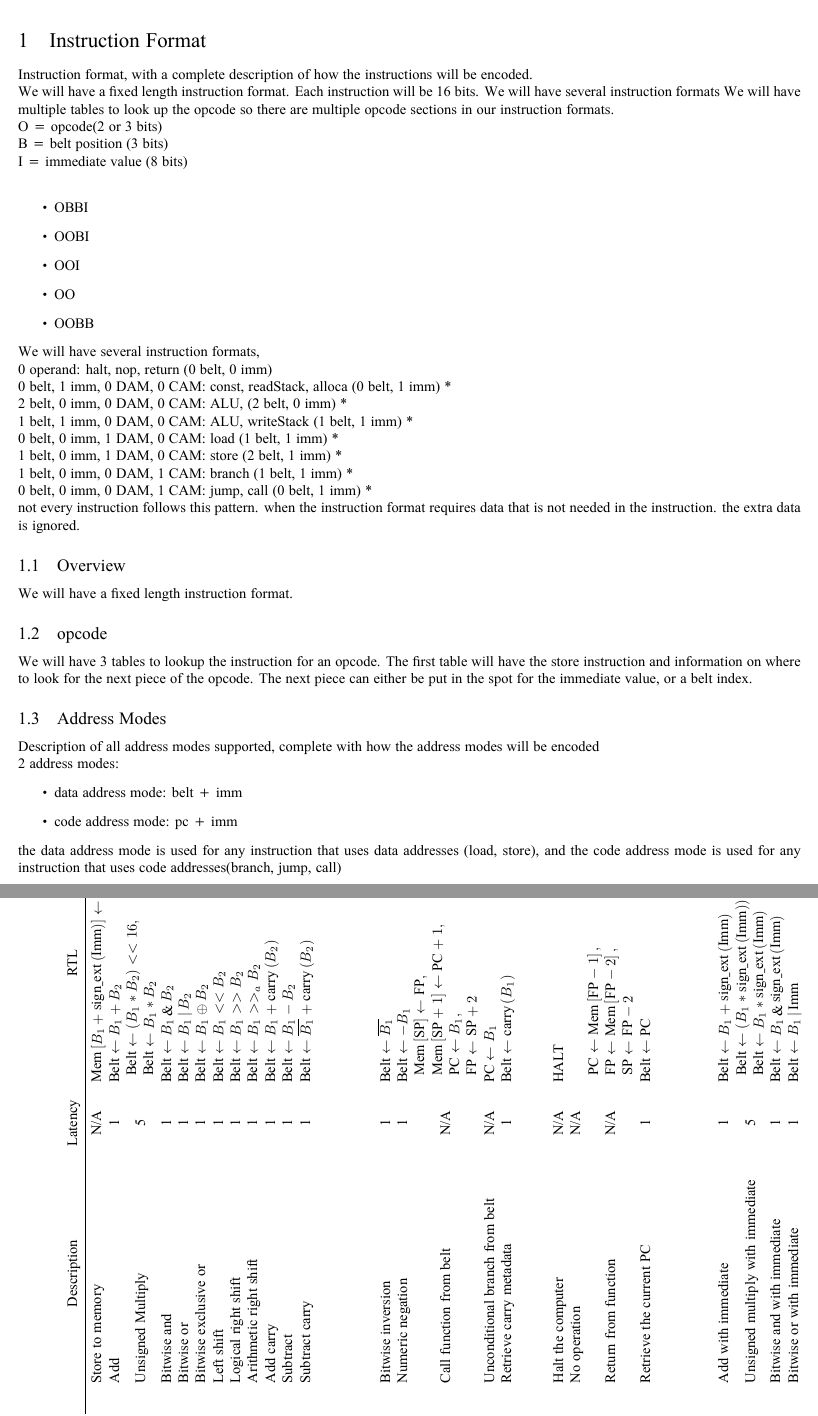
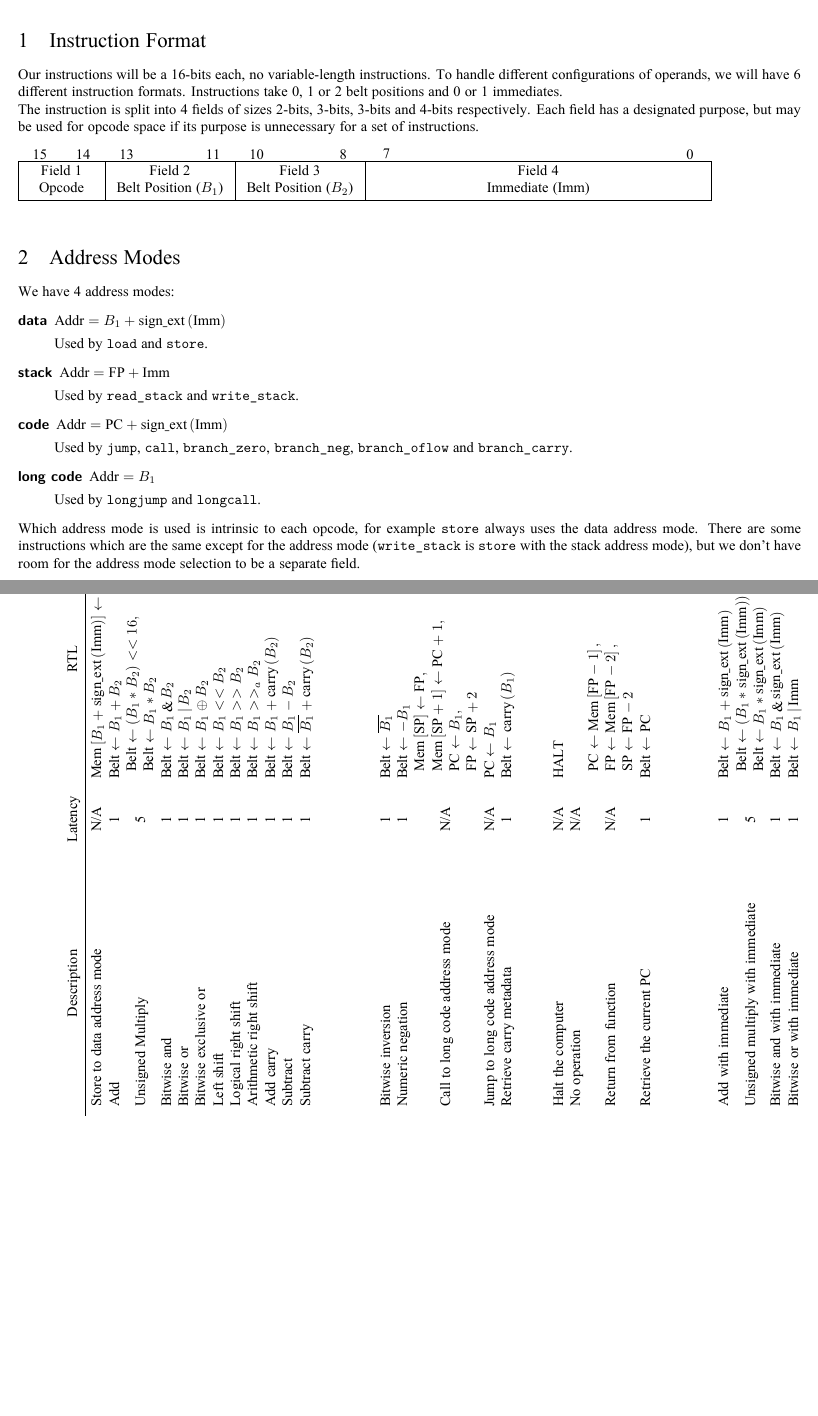
Before and after one commit to CoderPuppy/the-shed, a LaTeX document (ISA_Doc/ISA_Doc.tex): two parts of pages 2 and 3 of 5, joined at a grey line, cut so that both start at the same text, the shorter picture padded with empty space. Compiled offline with XeLaTeX.

Commit message:
Instruction format and address modes

```diff
--- a/ISA_Doc/ISA_Doc.tex
+++ b/ISA_Doc/ISA_Doc.tex
@@ -27,6 +27,8 @@
 \usepackage{booktabs}
 \usepackage{lscape}
 \usepackage{longtable}
+\usepackage{bytefield}
+\usepackage{array}
 \usepackage{hyperref}
 
 \setlength\parindent{0pt}
@@ -64,68 +66,49 @@
 \pagebreak
 
 \section{Instruction Format}
-	Instruction format, with a complete description of how the instructions will be encoded.
 
-	We will have a fixed length instruction format. Each instruction will be 16 bits.
-	We will have several instruction formats
-	We will have multiple tables to look up the opcode so there are multiple opcode sections in our instruction formats.\\
-	O = opcode(2 or 3 bits)\\
-	B = belt position (3 bits)\\
-	I = immediate value (8 bits)\\
-	\begin{itemize}
-		\item OBBI
-		\item OOBI
-		\item OOI
-		\item OO
-		\item OOBB
-	\end{itemize}
+	Our instructions will be a 16-bits each, no variable-length instructions.
+	To handle different configurations of operands, we will have 6 different instruction formats.
+	Instructions take 0, 1 or 2 belt positions and 0 or 1 immediates.
+
+	The instruction is split into 4 fields of sizes 2-bits, 3-bits, 3-bits and 4-bits respectively.
+	Each field has a designated purpose, but may be used for opcode space if its purpose is unnecessary for a set of instructions.
+
+	\vspace{5mm}
+
+	\begin{bytefield}[endianness=big,bitwidth=3em,bitheight=6ex]{16}
+		\bitheader[bitformatting={}]{0,7,8,10,11,13,14,15} \\
+		\bitbox{2}{Field 1 \\ Opcode} &
+		\bitbox{3}{Field 2 \\ Belt Position (\(B_1\))} &
+		\bitbox{3}{Field 3 \\ Belt Position (\(B_2\))} &
+		\bitbox{8}{Field 4 \\ Immediate (\(\textrm{Imm}\))} \\
+	\end{bytefield}
 
 
+\section{Address Modes}
 
-	We will have several instruction formats,\\
-	0 operand: halt, nop, return                            (0 belt, 0 imm)\\
-	0 belt, 1 imm, 0 DAM, 0 CAM: const, readStack, alloca   (0 belt, 1 imm) *\\
-	2 belt, 0 imm, 0 DAM, 0 CAM: ALU,                       (2 belt, 0 imm) *\\
-	1 belt, 1 imm, 0 DAM, 0 CAM: ALU, writeStack            (1 belt, 1 imm) *\\
-	0 belt, 0 imm, 1 DAM, 0 CAM: load                       (1 belt, 1 imm) *\\
-	1 belt, 0 imm, 1 DAM, 0 CAM: store                      (2 belt, 1 imm) * \\
-	1 belt, 0 imm, 0 DAM, 1 CAM: branch                     (1 belt, 1 imm) * \\
-	0 belt, 0 imm, 0 DAM, 1 CAM: jump, call                 (0 belt, 1 imm) *
+	We have 4 address modes:
+	\begin{description}[font=\sffamily\bfseries]
+		\item[data] \(\textrm{Addr} = B_1 + \operatorname{sign\_ext}\left(\textrm{Imm}\right)\)
 
-	not every instruction follows this pattern. when the instruction format requires data that is not needed in the instruction. the extra data is ignored.
+			Used by \texttt{load} and \texttt{store}.
 
-	% belt = 3 bits
-	% opc = 4 bits
-	% imm = 8 bits
-	% |2  +  3 +  3 |   | 8|
-	% |opc belt belt| |imm|
+		\item[stack] \(\textrm{Addr} = \textrm{FP} + \textrm{Imm}\)
 
-	% (0 belt, 0 imm) = 0 bits
-	% (0 belt, 1 imm) = 16 bits
-	% (2 belt, 0 imm) = 6 bits
-	% (1 belt, 1 imm) = 19 bits
-	% (2 belt, 1 imm) = 22 bits
+			Used by \texttt{read\_stack} and \texttt{write\_stack}.
 
+		\item[code] \(\textrm{Addr} = \textrm{PC} + \operatorname{sign\_ext}\left(\textrm{Imm}\right)\)
 
+			Used by \texttt{jump}, \texttt{call}, \texttt{branch\_zero}, \texttt{branch\_neg}, \texttt{branch\_oflow} and \texttt{branch\_carry}.
 
-	\subsection{Overview}
-		We will have a fixed length instruction format.
+		\item[long code] \(\textrm{Addr} = B_1\)
 
-	\subsection{opcode}
-		We will have 3 tables to lookup the instruction for an opcode.
-		The first table will have the store instruction and information on where to look for the next piece of the opcode.
-		The next piece can either be put in the spot for the immediate value, or a belt index.
+			Used by \texttt{longjump} and \texttt{longcall}.
 
+	\end{description}
 
-	\subsection{Address Modes}
-		Description of all address modes supported, complete with how the address modes will be encoded
-
-		2 address modes:
-		\begin{itemize}
-			\item data address mode: belt + imm
-			\item code address mode: pc + imm
-		\end{itemize}
-		the data address mode is used for any instruction that uses data addresses (load, store), and the code address mode is used for any instruction that uses code addresses(branch, jump, call)
+	Which address mode is used is intrinsic to each opcode, for example \texttt{store} always uses the data address mode.
+	There are some instructions which are the same except for the address mode (\texttt{write\_stack} is \texttt{store} with the stack address mode), but we don't have room for the address mode selection to be a separate field.
 
 \clearpage
 \begin{landscape}
@@ -141,7 +124,7 @@
 		\multicolumn{1}{c}{Latency} &
 		\multicolumn{1}{c}{RTL} \\
 		\midrule
-		\texttt{00} & belt pos & belt pos & immediate & \texttt{store} & Store to memory & N/A &
+		\texttt{00} & belt pos & belt pos & immediate & \texttt{store} & Store to data address mode & N/A &
 			\(\textrm{Mem}\left[B_1 + \operatorname{sign\_ext}\left(\textrm{Imm}\right)\right] \gets B_2\) \\
 
 		\texttt{01} & belt pos & belt pos & \texttt{0000 0000} & \texttt{add}     & Add                    & 1 &
@@ -176,14 +159,14 @@
 			\(\textrm{Belt} \gets \overline{B_1}\) \\
 		\texttt{01} & belt pos & \texttt{001} & \texttt{1111 1111} & \texttt{negate}     & Numeric negation               & 1   &
 			\(\textrm{Belt} \gets -B_1\) \\
-		\texttt{01} & belt pos & \texttt{010} & \texttt{1111 1111} & \texttt{longcall}   & Call function from belt        & N/A &
+		\texttt{01} & belt pos & \texttt{010} & \texttt{1111 1111} & \texttt{longcall}   & Call to long code address mode & N/A &
 			\(\begin{array}{l}
 				\textrm{Mem}\left[\textrm{SP}\right] \gets \textrm{FP}, \\
 				\textrm{Mem}\left[\textrm{SP} + 1\right] \gets \textrm{PC} + 1, \\
 				\textrm{PC} \gets B_1, \\
 				\textrm{FP} \gets \textrm{SP} + 2 \\
 			\end{array}\) \\
-		\texttt{01} & belt pos & \texttt{011} & \texttt{1111 1111} & \texttt{longjump}   & Unconditional branch from belt & N/A &
+		\texttt{01} & belt pos & \texttt{011} & \texttt{1111 1111} & \texttt{longjump}   & Jump to long code address mode & N/A &
 			\(\textrm{PC} \gets B_1\) \\
 		\texttt{01} & belt pos & \texttt{100} & \texttt{1111 1111} & \texttt{get\_carry} & Retrieve carry metadata        & 1   &
 			\(\textrm{Belt} \gets \operatorname{carry}\left(B_1\right)\) \\
```
Also changed, not shown: ISA_Doc/ISA_Doc.tex (20 more changed lines).
